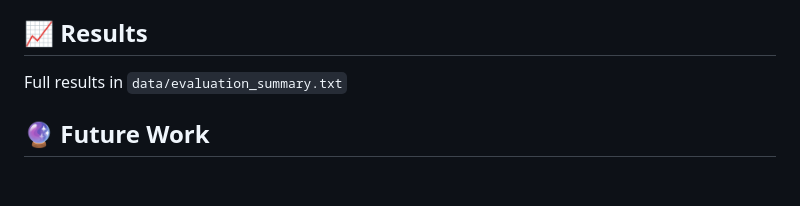
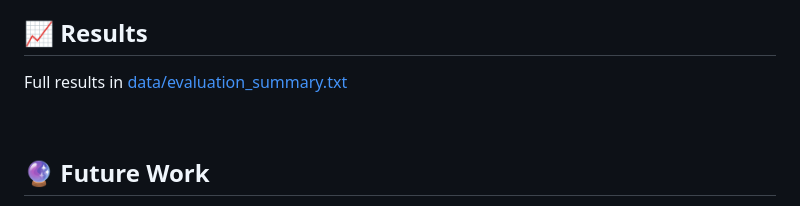
Before and after one commit to khushalid/LogisticsAgent, a Markdown page: README.md, the part around one of its changes. Rendered like a GitHub page; blank space fills up the shorter version.

```diff
--- a/README.md
+++ b/README.md
@@ -146,7 +150,8 @@ python3 bots/rag_bot.py
 6. Answer Correctness Score
 <br></br>
 ## 📈 Results
-Full results in `data/evaluation_summary.txt`
+Full results in [data/evaluation_summary.txt](data/evaluation_summary.txt)
+
 <br></br>
 ## 🔮 Future Work
 - Add temporal query support
```
Also changed, not shown: other parts of README.md (+6 -2 lines).
